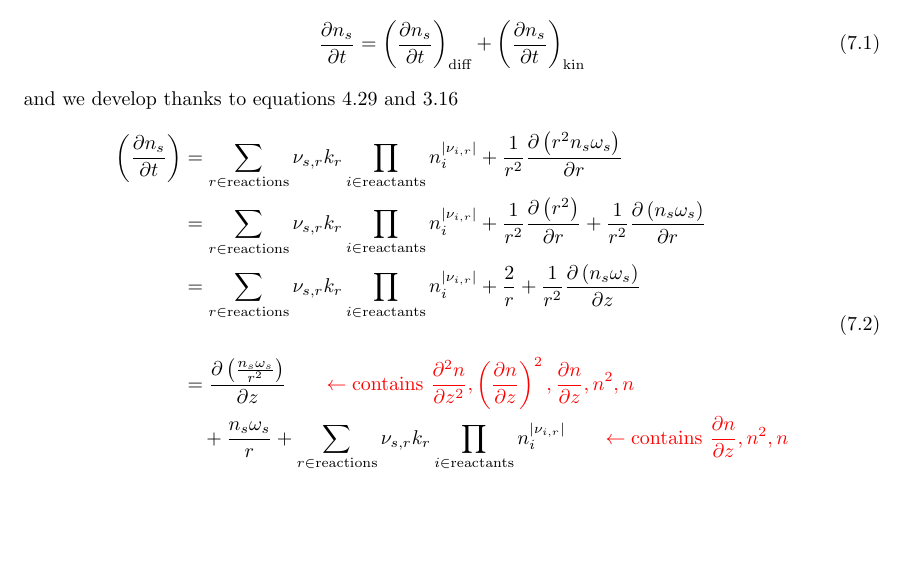
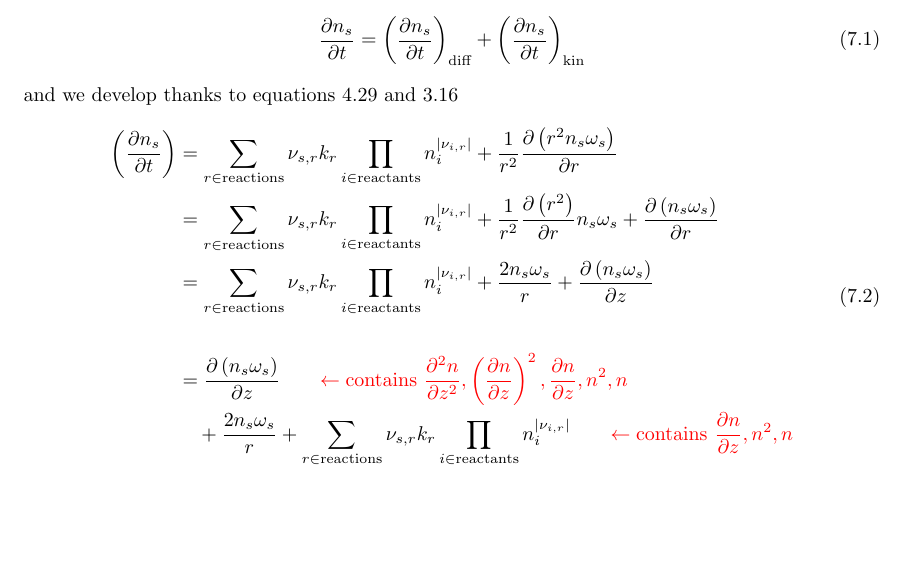
Before and after one commit to Planet-INC/model_doc, a LaTeX thesis (main.tex, which reads Titan_solve.tex): part of page 29 of 31, cut so that both start at the same text, the shorter picture padded with empty space. Compiled offline with pdfLaTeX.

Commit message:
Derivatives errors corrected

```diff
--- a/Titan_solve.tex
+++ b/Titan_solve.tex
@@ -10,15 +10,14 @@ and we develop thanks to equations~\ref{Titan:diffusion} and \ref{Titan:kinetics
 \left(\doverd{\conc_s}{t}\right) & = \sum_{r\in \text{reactions}} \stoi{s,r}\rate_{r} \prod_{i\in\text{reactants}}\conc_i^{|\stoi{i,r}|} +
                                      \frac{1}{r^2}\doverd{\left(r^2\conc_s\omega_s\right)}{r} \\
                                  & = \sum_{r\in \text{reactions}} \stoi{s,r} \rate_r\prod_{i\in\text{reactants}}\conc_i^{|\stoi{i,r}|} +
-                                     \frac{1}{r^2}\doverd{\left(r^2\right)}{r} + \frac{1}{r^2}\doverd{\left(\conc_s\omega_s\right)}{r} \\
+                                     \frac{1}{r^2}\doverd{\left(r^2\right)}{r}\conc_s\omega_s + \doverd{\left(\conc_s\omega_s\right)}{r} \\
                                  & = \sum_{r\in \text{reactions}} \stoi{s,r} \rate_{r}\prod_{i\in\text{reactants}}\conc_i^{|\stoi{i,r}|} +
-                                     \frac{2}{r} + \frac{1}{r^2}\doverdz{\left(\conc_s\omega_s\right)} \\[\baselineskip]
-                                 & = \dOverdz{\frac{\conc_s\omega_s}{r^2}}
+                                     \frac{2\conc_s\omega_s}{r} + \doverdz{\left(\conc_s\omega_s\right)} \\[\baselineskip]
+                                 & = \dOverdz{\conc_s\omega_s}
                                         {\qquad\color{red}\leftarrow \text{contains }
                                                 \ddoverdz{\conc}, \left(\doverdz{\conc}\right)^2, \doverdz{\conc}, \conc^2, \conc}\\
-                                 &  \quad + \frac{\conc_s\omega_s}{r}
+                                 &  \quad + \frac{2\conc_s\omega_s}{r}
                                           + \sum_{r\in \text{reactions}} \stoi{s,r} \rate_{r}\prod_{i\in\text{reactants}}\conc_i^{|\stoi{i,r}|}
                                         {\qquad\color{red} \leftarrow \text{contains } \doverdz{\conc}, \conc^2, \conc}\\
-                                 &  \quad + \frac{2}{r}
 \end{split}
 \end{equation}
```
